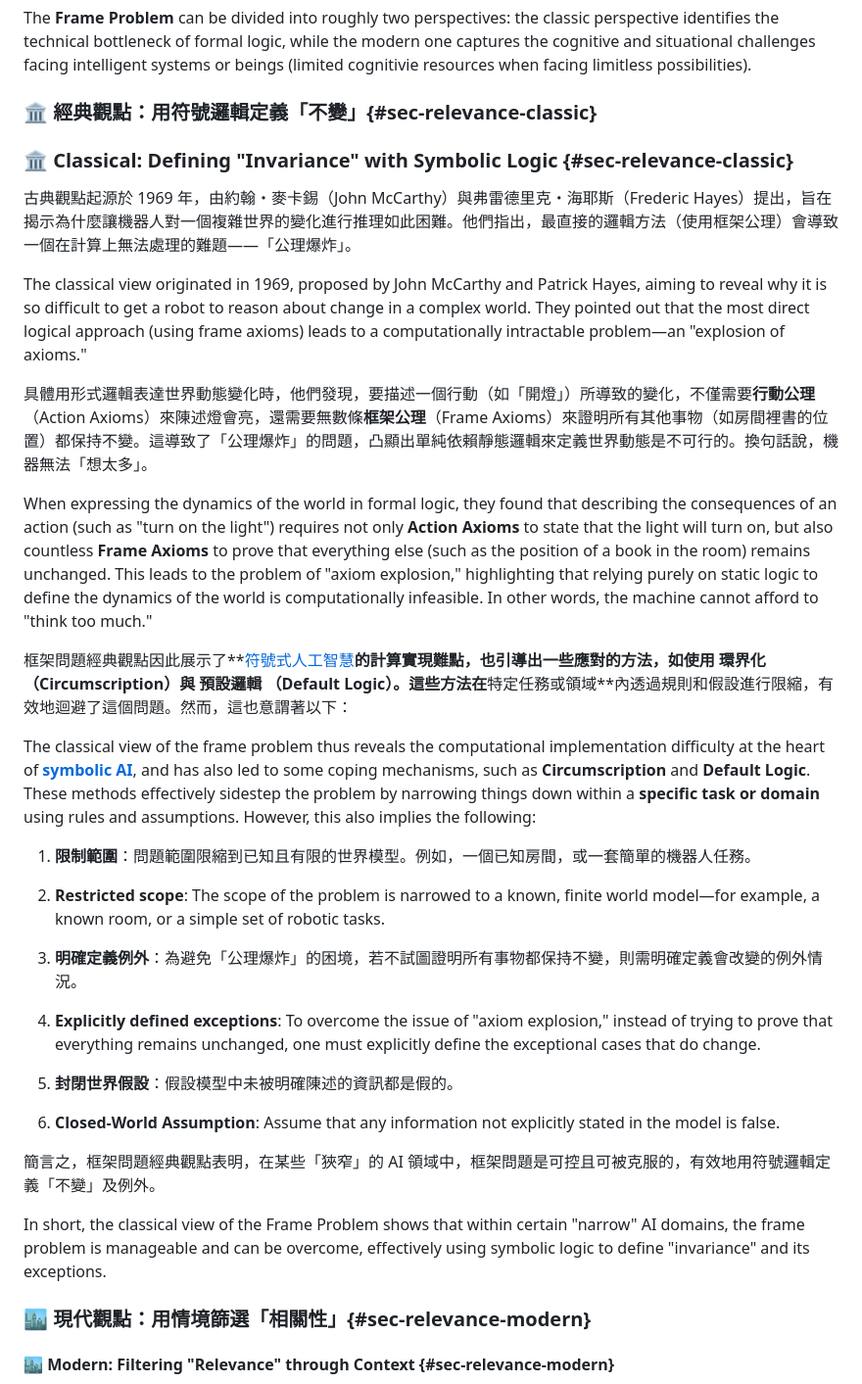
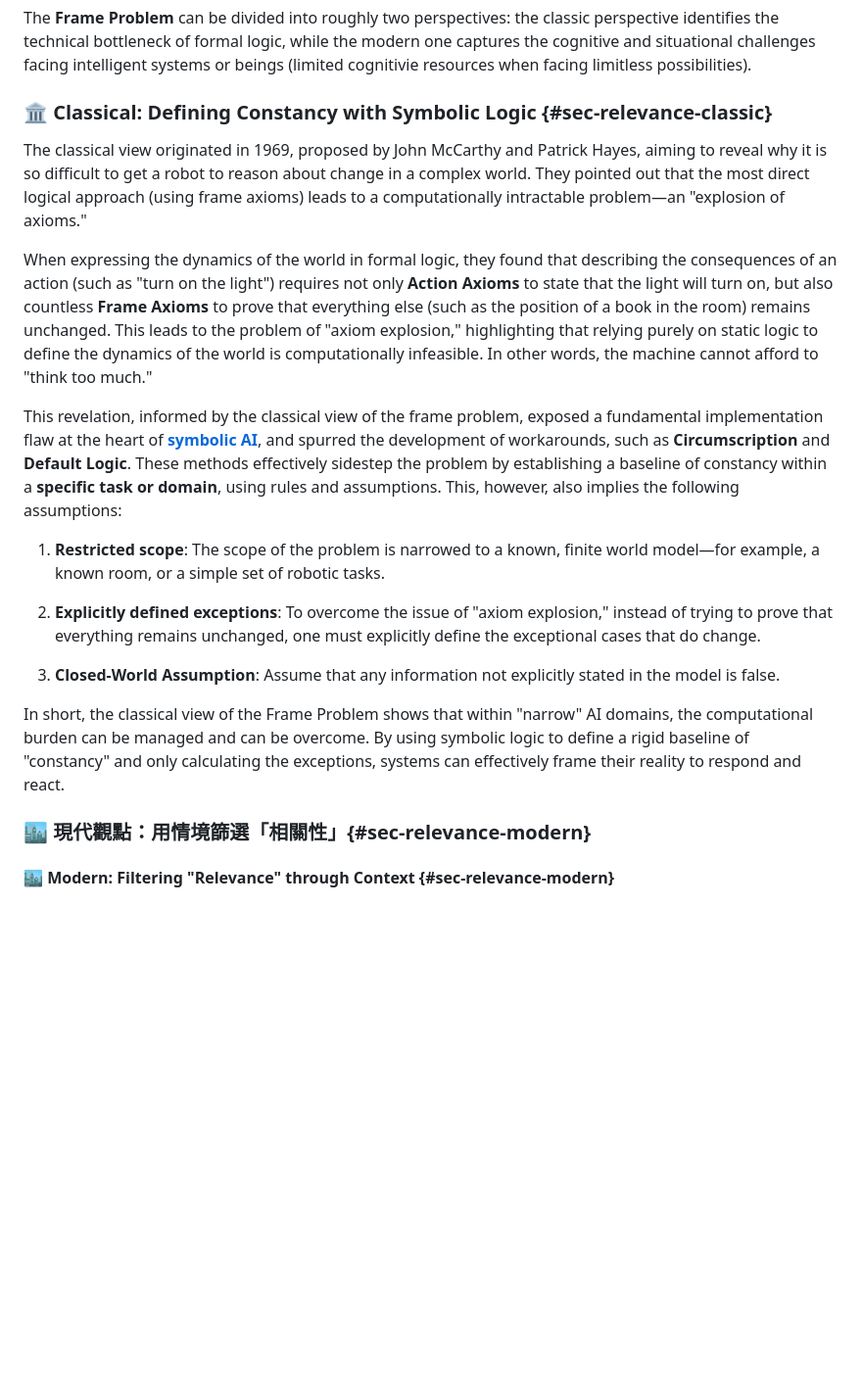
Before and after one commit to hanteng/frmAI_help, a Markdown page: 01-04-Frame_Problem.en.md, the part around the change. Shown at 98% size. Drawn GitHub-style; blank space fills up the shorter version.

Commit message:
### 🏛️ Classical: Defining Constancy with Symbolic Logic {#sec-relevance-classic}

```diff
--- a/01-04-Frame_Problem.en.md
+++ b/01-04-Frame_Problem.en.md
@@ -22,38 +22,21 @@ At its core, this problem is about how to effectively **"frame" reality** in ord
 
 The **Frame Problem** can be divided into roughly two perspectives: the classic perspective identifies the technical bottleneck of formal logic, while the modern one captures the cognitive and situational challenges facing intelligent systems or beings (limited cognitivie resources when facing limitless possibilities).
 
-### 🏛️ 經典觀點：用符號邏輯定義「不變」{#sec-relevance-classic}
-
-### 🏛️ Classical: Defining "Invariance" with Symbolic Logic {#sec-relevance-classic}
-
-古典觀點起源於 1969 年，由約翰・麥卡錫（John McCarthy）與弗雷德里克・海耶斯（Frederic Hayes）提出，旨在揭示為什麼讓機器人對一個複雜世界的變化進行推理如此困難。他們指出，最直接的邏輯方法（使用框架公理）會導致一個在計算上無法處理的難題——「公理爆炸」。
+### 🏛️ Classical: Defining Constancy with Symbolic Logic {#sec-relevance-classic}
 
 The classical view originated in 1969, proposed by John McCarthy and Patrick Hayes, aiming to reveal why it is so difficult to get a robot to reason about change in a complex world. They pointed out that the most direct logical approach (using frame axioms) leads to a computationally intractable problem—an "explosion of axioms."
 
-具體用形式邏輯表達世界動態變化時，他們發現，要描述一個行動（如「開燈」）所導致的變化，不僅需要**行動公理**（Action Axioms）來陳述燈會亮，還需要無數條**框架公理**（Frame Axioms）來證明所有其他事物（如房間裡書的位置）都保持不變。這導致了「公理爆炸」的問題，凸顯出單純依賴靜態邏輯來定義世界動態是不可行的。換句話說，機器無法「想太多」。
-
 When expressing the dynamics of the world in formal logic, they found that describing the consequences of an action (such as "turn on the light") requires not only **Action Axioms** to state that the light will turn on, but also countless **Frame Axioms** to prove that everything else (such as the position of a book in the room) remains unchanged. This leads to the problem of "axiom explosion," highlighting that relying purely on static logic to define the dynamics of the world is computationally infeasible. In other words, the machine cannot afford to "think too much."
 
-框架問題經典觀點因此展示了**[符號式人工智慧]()**的計算實現難點，也引導出一些應對的方法，如使用 **環界化**（Circumscription）與 **預設邏輯** （Default Logic）。這些方法在**特定任務或領域**內透過規則和假設進行限縮，有效地迴避了這個問題。然而，這也意謂著以下：
-
-The classical view of the frame problem thus reveals the computational implementation difficulty at the heart of **[symbolic AI]()**, and has also led to some coping mechanisms, such as **Circumscription** and **Default Logic**. These methods effectively sidestep the problem by narrowing things down within a **specific task or domain** using rules and assumptions. However, this also implies the following:
-
-1. **限制範圍**：問題範圍限縮到已知且有限的世界模型。例如，一個已知房間，或一套簡單的機器人任務。
+This revelation, informed by the classical view of the frame problem, exposed a fundamental implementation flaw at the heart of **[symbolic AI]()**, and spurred the development of workarounds, such as **Circumscription** and **Default Logic**. These methods effectively sidestep the problem by establishing a baseline of constancy within a **specific task or domain**, using rules and assumptions.  This, however, also implies the following assumptions:
 
 1. **Restricted scope**: The scope of the problem is narrowed to a known, finite world model—for example, a known room, or a simple set of robotic tasks.
 
-2. **明確定義例外**：為避免「公理爆炸」的困境，若不試圖證明所有事物都保持不變，則需明確定義會改變的例外情況。
-
 2. **Explicitly defined exceptions**: To overcome the issue of "axiom explosion," instead of trying to prove that everything remains unchanged, one must explicitly define the exceptional cases that do change.
-
-3. **封閉世界假設**：假設模型中未被明確陳述的資訊都是假的。
 
 3. **Closed-World Assumption**: Assume that any information not explicitly stated in the model is false.
 
-
-簡言之，框架問題經典觀點表明，在某些「狹窄」的 AI 領域中，框架問題是可控且可被克服的，有效地用符號邏輯定義「不變」及例外。
-
-In short, the classical view of the Frame Problem shows that within certain "narrow" AI domains, the frame problem is manageable and can be overcome, effectively using symbolic logic to define "invariance" and its exceptions.
+In short, the classical view of the Frame Problem shows that within "narrow" AI domains, the computational burden can be managed and can be overcome. By using symbolic logic to define a rigid baseline of "constancy" and only calculating the exceptions, systems can effectively frame their reality to respond and react.
 
 ### 🏙️ 現代觀點：用情境篩選「相關性」{#sec-relevance-modern}
 
```
Also changed, not shown: 01-04-Frame_Problem.zh-hant.md (+1 -1 lines).
